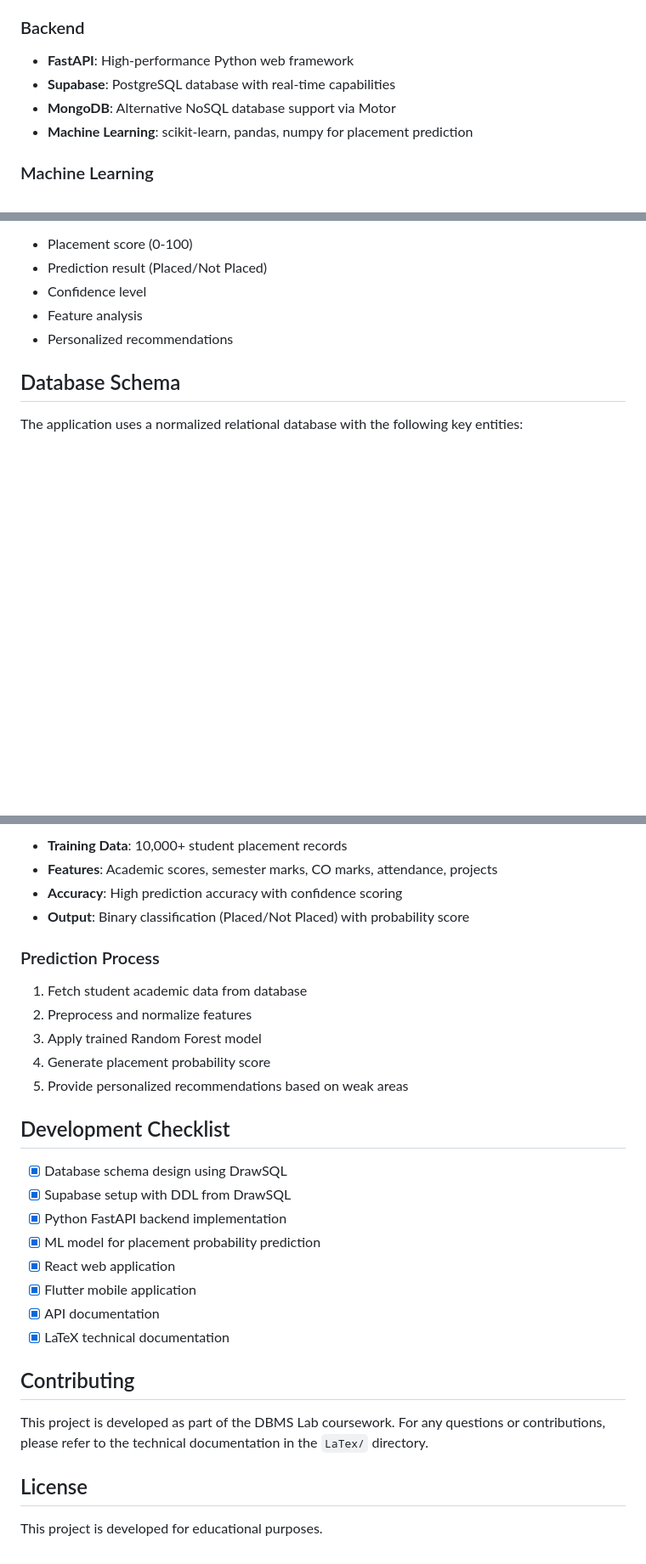
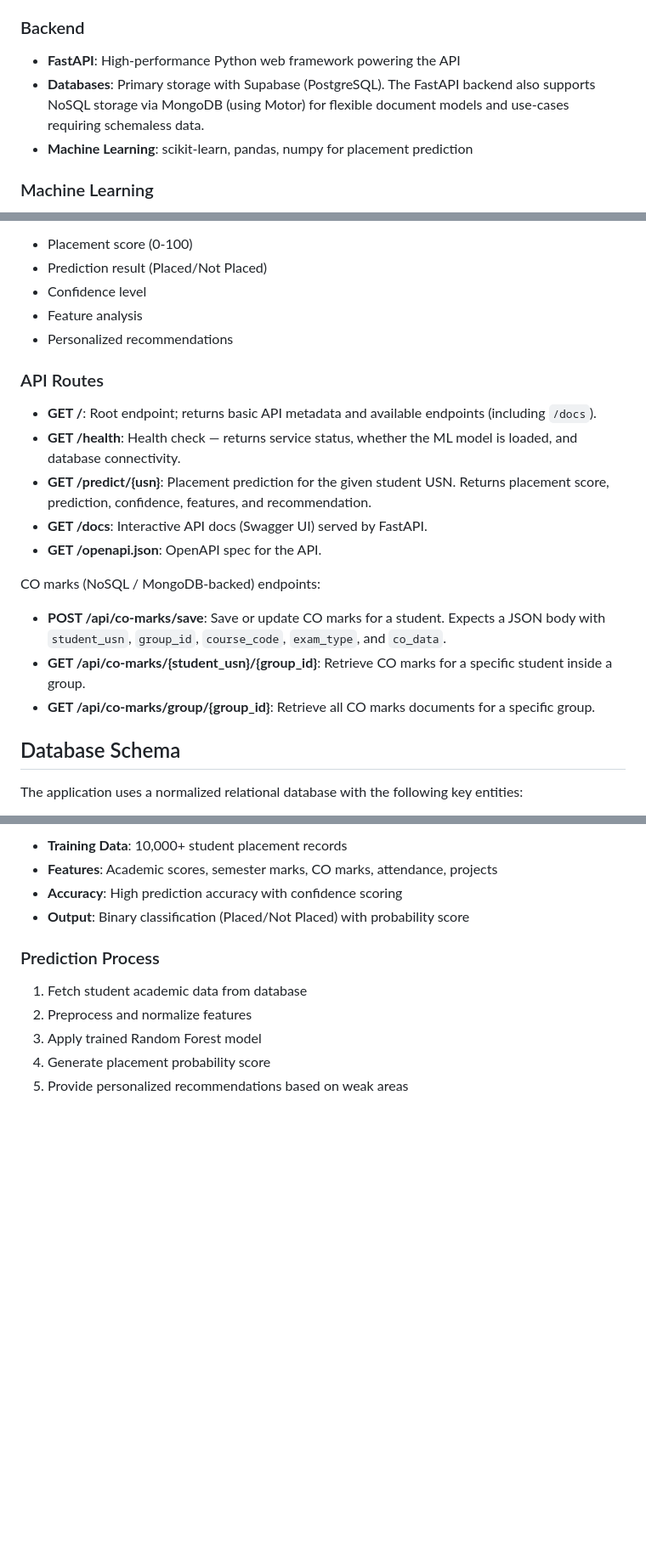
Before and after one commit to Mystery-Coder/Student-Progress-Tracker, a Markdown page: README.md, 3 parts joined by grey strips. Shown at 85% size. Rendered like a GitHub page; blank space fills up the shorter version.

```diff
--- a/README.md
+++ b/README.md
@@ -43,9 +43,8 @@ Student Progress Tracker is a full-stack application designed to help faculty tr
 
 ### Backend
 
-- **FastAPI**: High-performance Python web framework
-- **Supabase**: PostgreSQL database with real-time capabilities
-- **MongoDB**: Alternative NoSQL database support via Motor
+- **FastAPI**: High-performance Python web framework powering the API
+- **Databases**: Primary storage with Supabase (PostgreSQL). The FastAPI backend also supports NoSQL storage via MongoDB (using Motor) for flexible document models and use-cases requiring schemaless data.
 - **Machine Learning**: scikit-learn, pandas, numpy for placement prediction
 
 ### Machine Learning
@@ -122,6 +121,20 @@ Predicts placement probability for a student by USN (University Seat Number).
 - Confidence level
 - Feature analysis
 - Personalized recommendations
+
+### API Routes
+
+- **GET /**: Root endpoint; returns basic API metadata and available endpoints (including `/docs`).
+- **GET /health**: Health check — returns service status, whether the ML model is loaded, and database connectivity.
+- **GET /predict/{usn}**: Placement prediction for the given student USN. Returns placement score, prediction, confidence, features, and recommendation.
+- **GET /docs**: Interactive API docs (Swagger UI) served by FastAPI.
+- **GET /openapi.json**: OpenAPI spec for the API.
+
+CO marks (NoSQL / MongoDB-backed) endpoints:
+
+- **POST /api/co-marks/save**: Save or update CO marks for a student. Expects a JSON body with `student_usn`, `group_id`, `course_code`, `exam_type`, and `co_data`.
+- **GET /api/co-marks/{student_usn}/{group_id}**: Retrieve CO marks for a specific student inside a group.
+- **GET /api/co-marks/group/{group_id}**: Retrieve all CO marks documents for a specific group.
 
 ## Database Schema
 
@@ -152,21 +165,4 @@ The placement prediction system uses a **Random Forest Classifier** trained on h
 4. Generate placement probability score
 5. Provide personalized recommendations based on weak areas
 
-## Development Checklist
-
-- [x] Database schema design using DrawSQL
-- [x] Supabase setup with DDL from DrawSQL
-- [x] Python FastAPI backend implementation
-- [x] ML model for placement probability prediction
-- [x] React web application
-- [x] Flutter mobile application
-- [x] API documentation
-- [x] LaTeX technical documentation
-
-## Contributing
-
-This project is developed as part of the DBMS Lab coursework. For any questions or contributions, please refer to the technical documentation in the `LaTex/` directory.
-
-## License
-
-This project is developed for educational purposes.
+<!-- Development checklist, Contributing, and License sections removed as requested -->
```
Also changed, not shown: other parts of README.md (+8 -8 lines).
